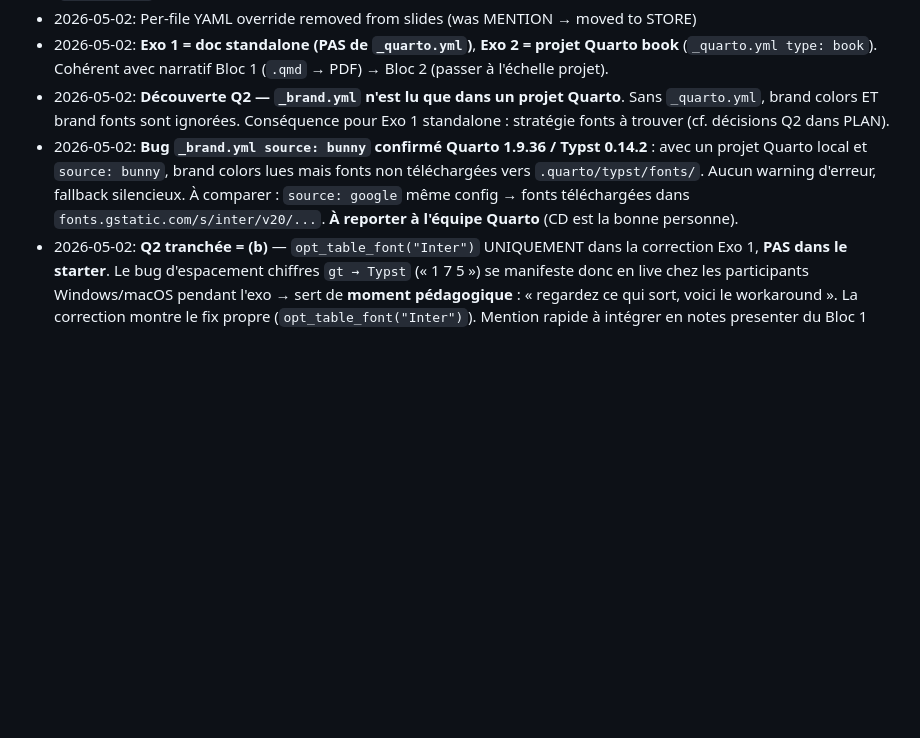
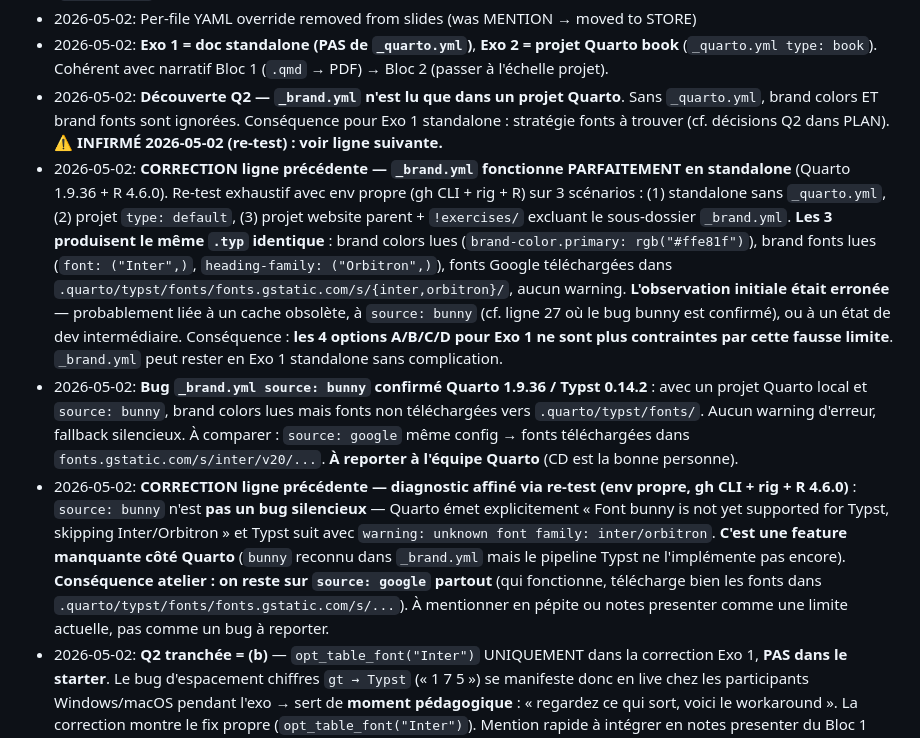
Before and after one commit to cderv/tuto-quarto-typst-rr-2026, a Markdown page: .claude/PLAN.md, the part around the change. Drawn GitHub-style; blank space fills up the shorter version.

Commit message:
PLAN — corrections post re-tests env propre (gh CLI + rig + R 4.6.0)
Deux findings issus d'un re-test rigoureux dans un environnement propre :

1. La claim « _brand.yml ne marche qu'en projet Quarto » (ligne 26) est
   FAUSSE. Standalone, projet type:default, et website parent avec
   sous-dossier excluded produisent tous le même .typ identique :
   brand colors lues, brand fonts lues, fonts Google téléchargées dans
   .quarto/typst/fonts/. L'observation initiale était erronée.

2. Le bug source: bunny (ligne 27) est confirmé mais avec un
   diagnostic différent : Quarto émet explicitement « Font bunny is
   not yet supported for Typst, skipping ... ». C'est une feature
   manquante côté Quarto, pas un bug silencieux à reporter.

Conséquence : les 4 options A/B/C/D pour _brand.yml en Exo 1 ne sont
plus contraintes par la fausse limite. source: google reste le seul
chemin viable (bunny bloqué, file à tester si besoin offline).

```diff
--- a/.claude/PLAN.md
+++ b/.claude/PLAN.md
@@ -23,8 +23,10 @@ Event: Rencontres R 2026, 16 juin, Nantes — 2h tutorial
 - 2026-05-02: Bloc 2 book has 2 real chapters (anatomie + origines) + préface (`{.unnumbered}`) + conclusion + appendix (`appendices:`). Cover-image not used (not natively supported for Typst books)
 - 2026-05-02: Per-file YAML override removed from slides (was MENTION → moved to STORE)
 - 2026-05-02: **Exo 1 = doc standalone (PAS de `_quarto.yml`)**, **Exo 2 = projet Quarto book** (`_quarto.yml type: book`). Cohérent avec narratif Bloc 1 (`.qmd` → PDF) → Bloc 2 (passer à l'échelle projet).
-- 2026-05-02: **Découverte Q2 — `_brand.yml` n'est lu que dans un projet Quarto**. Sans `_quarto.yml`, brand colors ET brand fonts sont ignorées. Conséquence pour Exo 1 standalone : stratégie fonts à trouver (cf. décisions Q2 dans PLAN).
+- 2026-05-02: **Découverte Q2 — `_brand.yml` n'est lu que dans un projet Quarto**. Sans `_quarto.yml`, brand colors ET brand fonts sont ignorées. Conséquence pour Exo 1 standalone : stratégie fonts à trouver (cf. décisions Q2 dans PLAN). **⚠️ INFIRMÉ 2026-05-02 (re-test) : voir ligne suivante.**
+- 2026-05-02: **CORRECTION ligne précédente — `_brand.yml` fonctionne PARFAITEMENT en standalone** (Quarto 1.9.36 + R 4.6.0). Re-test exhaustif avec env propre (gh CLI + rig + R) sur 3 scénarios : (1) standalone sans `_quarto.yml`, (2) projet `type: default`, (3) projet website parent + `!exercises/` excluant le sous-dossier `_brand.yml`. **Les 3 produisent le même `.typ` identique** : brand colors lues (`brand-color.primary: rgb("#ffe81f")`), brand fonts lues (`font: ("Inter",)`, `heading-family: ("Orbitron",)`), fonts Google téléchargées dans `.quarto/typst/fonts/fonts.gstatic.com/s/{inter,orbitron}/`, aucun warning. **L'observation initiale était erronée** — probablement liée à un cache obsolète, à `source: bunny` (cf. ligne 27 où le bug bunny est confirmé), ou à un état de dev intermédiaire. Conséquence : **les 4 options A/B/C/D pour Exo 1 ne sont plus contraintes par cette fausse limite**. `_brand.yml` peut rester en Exo 1 standalone sans complication.
 - 2026-05-02: **Bug `_brand.yml source: bunny` confirmé Quarto 1.9.36 / Typst 0.14.2** : avec un projet Quarto local et `source: bunny`, brand colors lues mais fonts non téléchargées vers `.quarto/typst/fonts/`. Aucun warning d'erreur, fallback silencieux. À comparer : `source: google` même config → fonts téléchargées dans `fonts.gstatic.com/s/inter/v20/...`. **À reporter à l'équipe Quarto** (CD est la bonne personne).
+- 2026-05-02: **CORRECTION ligne précédente — diagnostic affiné via re-test (env propre, gh CLI + rig + R 4.6.0)** : `source: bunny` n'est **pas un bug silencieux** — Quarto émet explicitement « Font bunny is not yet supported for Typst, skipping Inter/Orbitron » et Typst suit avec `warning: unknown font family: inter/orbitron`. **C'est une feature manquante côté Quarto** (`bunny` reconnu dans `_brand.yml` mais le pipeline Typst ne l'implémente pas encore). **Conséquence atelier : on reste sur `source: google` partout** (qui fonctionne, télécharge bien les fonts dans `.quarto/typst/fonts/fonts.gstatic.com/s/...`). À mentionner en pépite ou notes presenter comme une limite actuelle, pas comme un bug à reporter.
 - 2026-05-02: **Q2 tranchée = (b)** — `opt_table_font("Inter")` UNIQUEMENT dans la correction Exo 1, **PAS dans le starter**. Le bug d'espacement chiffres `gt → Typst` (« 1 7 5 ») se manifeste donc en live chez les participants Windows/macOS pendant l'exo → sert de **moment pédagogique** : « regardez ce qui sort, voici le workaround ». La correction montre le fix propre (`opt_table_font("Inter")`). Mention rapide à intégrer en notes presenter du Bloc 1 pour outiller l'animation. État disque déjà conforme (commit `20bde0c`).
 
 ## Current structure (implemented 2026-04-16)
```
